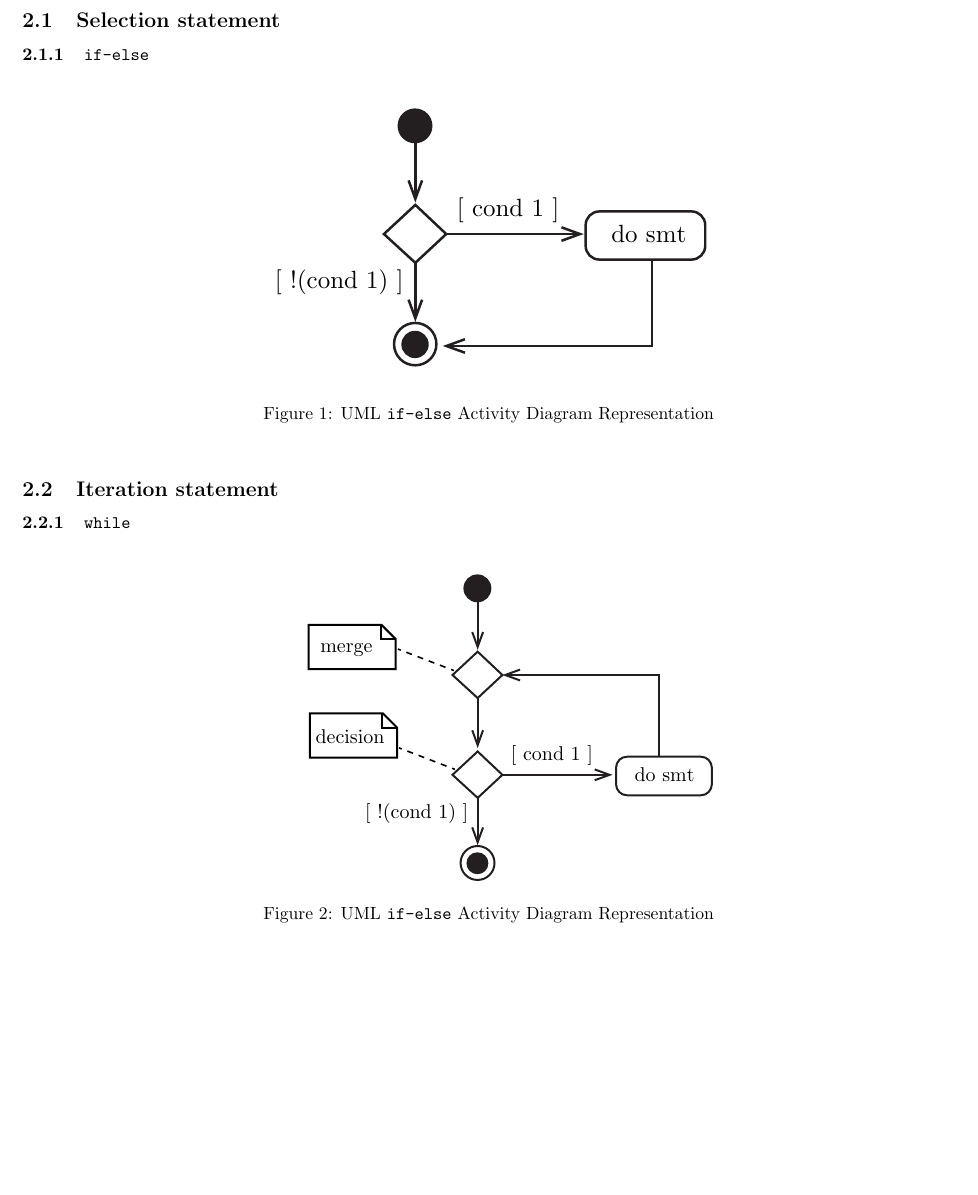
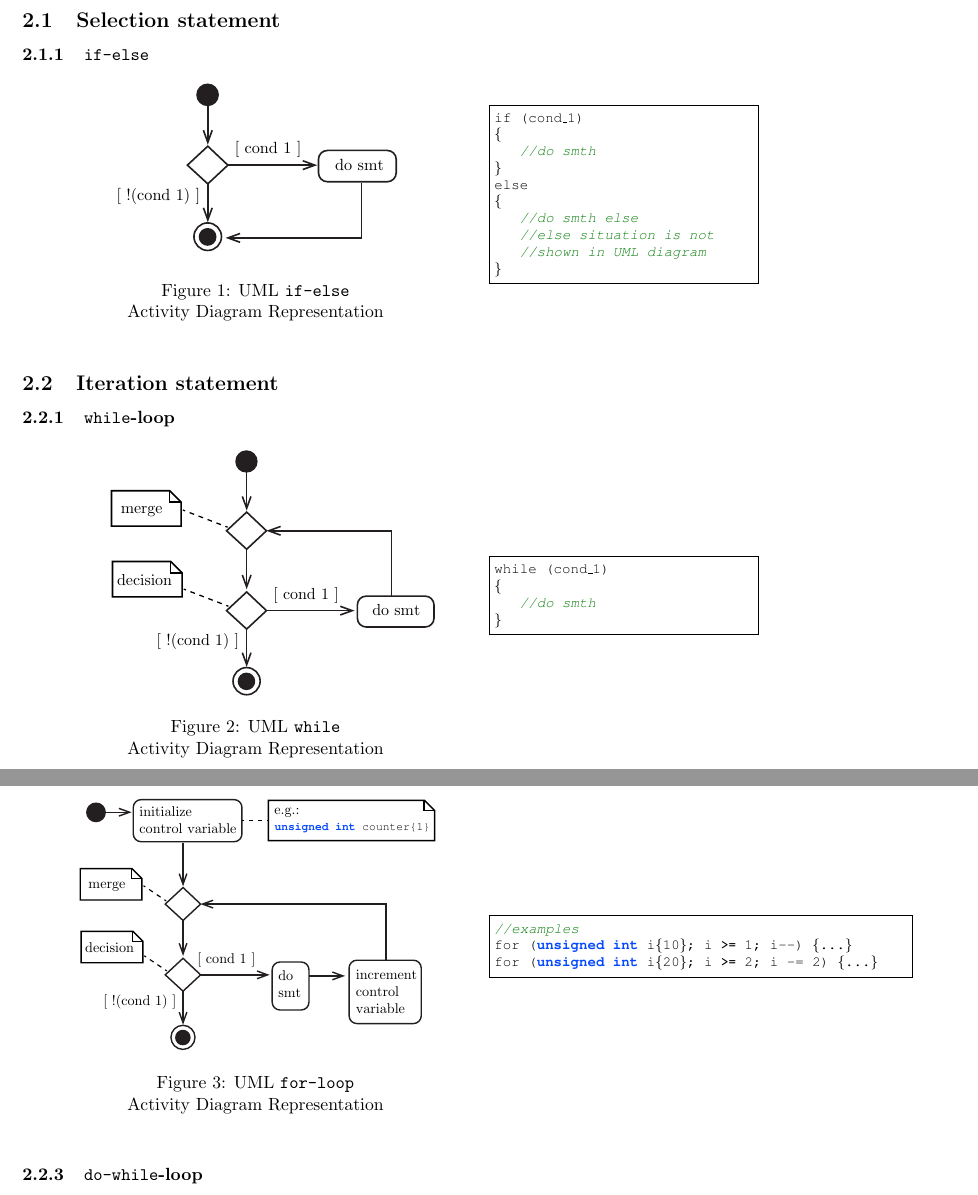
Before and after one commit to evidals/LaTeX-Cpp_Notes, a LaTeX document (main.tex, which reads 01_Basics/01_Control-Statements.tex): part of page 2 of 4 before the commit and two parts of pages 2 and 3 of 5 after it, the two joined at a grey line, cut so that both start at the same text, the shorter picture padded with empty space. Compiled offline with pdfLaTeX.

Commit message:
added for-loop iteration and uml

```diff
--- a/01_Basics/01_Control-Statements.tex
+++ b/01_Basics/01_Control-Statements.tex
@@ -11,24 +11,85 @@ C++ has 3 kind of control statements:(i) selection statementes, (ii) iteration s
 \subsection{Selection statement}
 \subsubsection{\texttt{if-else}}
 
-\begin{figure}[!h] %%%%%%%%%%%%%%%%%%%%%%% Begin Figure Directory
+%begin minipages
+\begin{minipage}{.50\textwidth}
+%%%%%%%%%%%%%%%%%%%%%%%%%%%%%%%%%Figure Selection Statement - if-else
 \centering
-\includegraphics[width=0.50\linewidth]{01_Basics/figures/uml/SelectionStatement-00-UML-if-else.pdf}
-\caption{UML \texttt{if-else} Activity Diagram Representation}
+\includegraphics[width=0.65\linewidth]{01_Basics/figures/uml/SelectionStatement-00-UML-if-else.pdf}
+\captionof{figure}{UML \texttt{if-else} \\Activity Diagram Representation}
 \label{fig:ch01_Basics_UML_SelStatement-00-if-else}
 %~\ref{fig:ch01_Basics_UML_SelStatement-00-if-else}
-\end{figure}       %%%%%%%%%%%%%%%%%%%%%%% End Figure
+%%%%%%%%%%%%%%%%%%%%%%%%%%End figure
+\end{minipage}
+\begin{minipage}{.25\textwidth}
+%%%%%%%%%%%%%%%%%%%%%%%%%%%%%%%%%Begin code
+\begin{lstlisting}[frame=tlrb,numbers=none,mathescape=true,escapechar=\%,columns=flexible]
+if (cond_1)
+{
+    //do smth
+}
+else
+{
+    //do smth else
+    //else situation is not
+    //shown in UML diagram
+}
+\end{lstlisting}
+%%%%%%%%%%%%%%%%%%End Code
+\end{minipage}
+\vspace{0.5cm}
+%end minipages
+
 
 \subsection{Iteration statement}
-\subsubsection{\texttt{while}}
-\begin{figure}[!h] %%%%%%%%%%%%%%%%%%%%%%% Begin Figure Directory
+\subsubsection{\texttt{while}-loop}
+%begin minipages
+\begin{minipage}{.50\textwidth}
+%%%%%%%%%%%%%%%%%%%%%%%%%%%%%%%%%Figure Selection Statement - while
 \centering
-\includegraphics[width=0.50\linewidth]{01_Basics/figures/uml/IterationStatement-00-UML-while.pdf}
-\caption{UML \texttt{if-else} Activity Diagram Representation}
+\includegraphics[width=0.80\linewidth]{01_Basics/figures/uml/IterationStatement-00-UML-while.pdf}
+\captionof{figure}{UML \texttt{while} \\Activity Diagram Representation}
 \label{fig:ch01_Basics_UML_IterationStatement-00-while}
 %~\ref{fig:ch01_Basics_UML_IterationStatement-00-while}
-\end{figure}       %%%%%%%%%%%%%%%%%%%%%%% End Figure
+%%%%%%%%%%%%%%%%%%%%%%%%%%End figure
+\end{minipage}
+\begin{minipage}{.25\textwidth}
+%%%%%%%%%%%%%%%%%%%%%%%%%%%%%%%%%Begin code
+\begin{lstlisting}[frame=tlrb,numbers=none,mathescape=true,escapechar=\%,columns=flexible]
+while (cond_1)
+{
+    //do smth
+}
+\end{lstlisting}
+%%%%%%%%%%%%%%%%%%End Code
+\end{minipage}
+\vspace{0.5cm}
+%end minipages
 
+\subsubsection{\texttt{for}-loop}
+%begin minipages
+\begin{minipage}{.50\textwidth}
+%%%%%%%%%%%%%%%%%%%%%%%%%%%%%%%%%Figure Selection Statement - while
+\centering
+\includegraphics[width=0.80\linewidth]{01_Basics/figures/uml/IterationStatement-01-UML-for.pdf}
+\captionof{figure}{UML \texttt{for-loop} \\Activity Diagram Representation}
+\label{fig:ch01_Basics_UML_IterationStatement-01-for}
+%~\ref{fig:ch01_Basics_UML_IterationStatement-01-for}
+%%%%%%%%%%%%%%%%%%%%%%%%%%End figure
+\end{minipage}
+\begin{minipage}{.415\textwidth}
+%%%%%%%%%%%%%%%%%%%%%%%%%%%%%%%%%Begin code
+\begin{lstlisting}[frame=tlrb,numbers=none,mathescape=true,escapechar=\%,columns=flexible]
+//examples
+for (unsigned int i{10}; i %\texttt{>=}% 1; i--) {...}
+for (unsigned int i{20}; i %\texttt{>=}% 2; i -= 2) {...}
+\end{lstlisting}
+%%%%%%%%%%%%%%%%%%End Code
+\end{minipage}
+\vspace{0.5cm}
+%end minipages
+
+\subsubsection{\texttt{do-while}-loop}
 
 
 % no numbers listing
```
Also changed, not shown: 01_Basics/figures/uml/IterationStatement-01-UML-for.pdf (added), 01_Basics/01_Control-Statements.tex (21 more changed lines).
